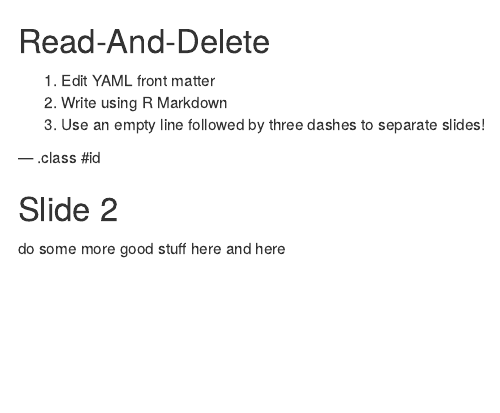
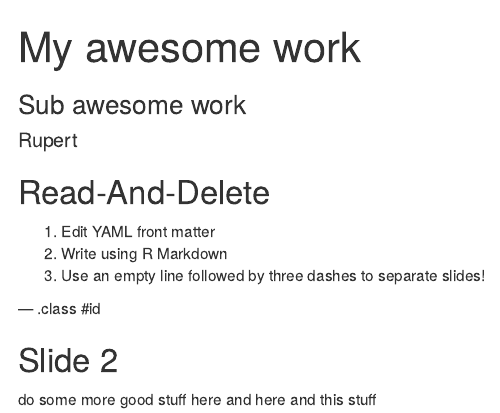
Before and after one commit to rupert160/slidify, an R Markdown document (index.Rmd): the page in a window 1100 px wide, from its top. Rendered offline with R 4.5, knitr and Pandoc, with nearby package versions.

Commit message:
publishing deck

```diff
--- a/index.Rmd
+++ b/index.Rmd
@@ -1,8 +1,8 @@
 ---
-title       :
-subtitle    :
-author      :
-job         :
+title       : My awesome work
+subtitle    : Sub awesome work
+author      : Rupert
+job         : An Awesome
 framework   : io2012        # {io2012, html5slides, shower, dzslides, ...}
 highlighter : highlight.js  # {highlight.js, prettify, highlight}
 hitheme     : tomorrow      #
@@ -23,3 +23,4 @@ knit        : slidify::knit2slides
 
 do some more good stuff
 here and here
+and this stuff
```
Also changed, not shown: index.html, index.md.
